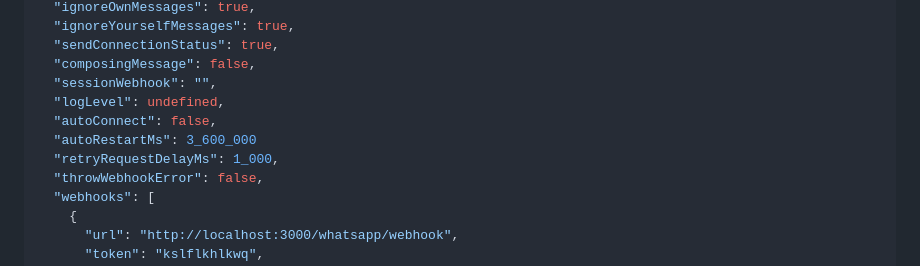
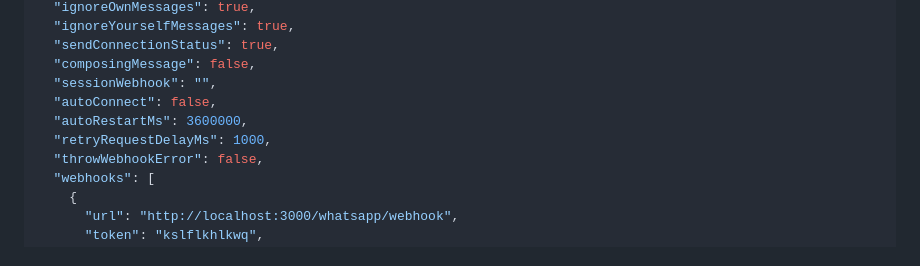
Before and after one commit to clairton/unoapi-cloud, a Markdown page: README.md, the part around the change. Rendered like a GitHub page.

Commit message:
remove comment on config json for redis

```diff
--- a/README.md
+++ b/README.md
@@ -259,10 +259,9 @@ The `.env` can be save one configm, but on redis use different webhook by sessio
   "sendConnectionStatus": true,
   "composingMessage": false,
   "sessionWebhook": "",
-  "logLevel": undefined,
   "autoConnect": false,
-  "autoRestartMs": 3_600_000
-  "retryRequestDelayMs": 1_000,
+  "autoRestartMs": 3600000,
+  "retryRequestDelayMs": 1000,
   "throwWebhookError": false,
   "webhooks": [
     {
```
